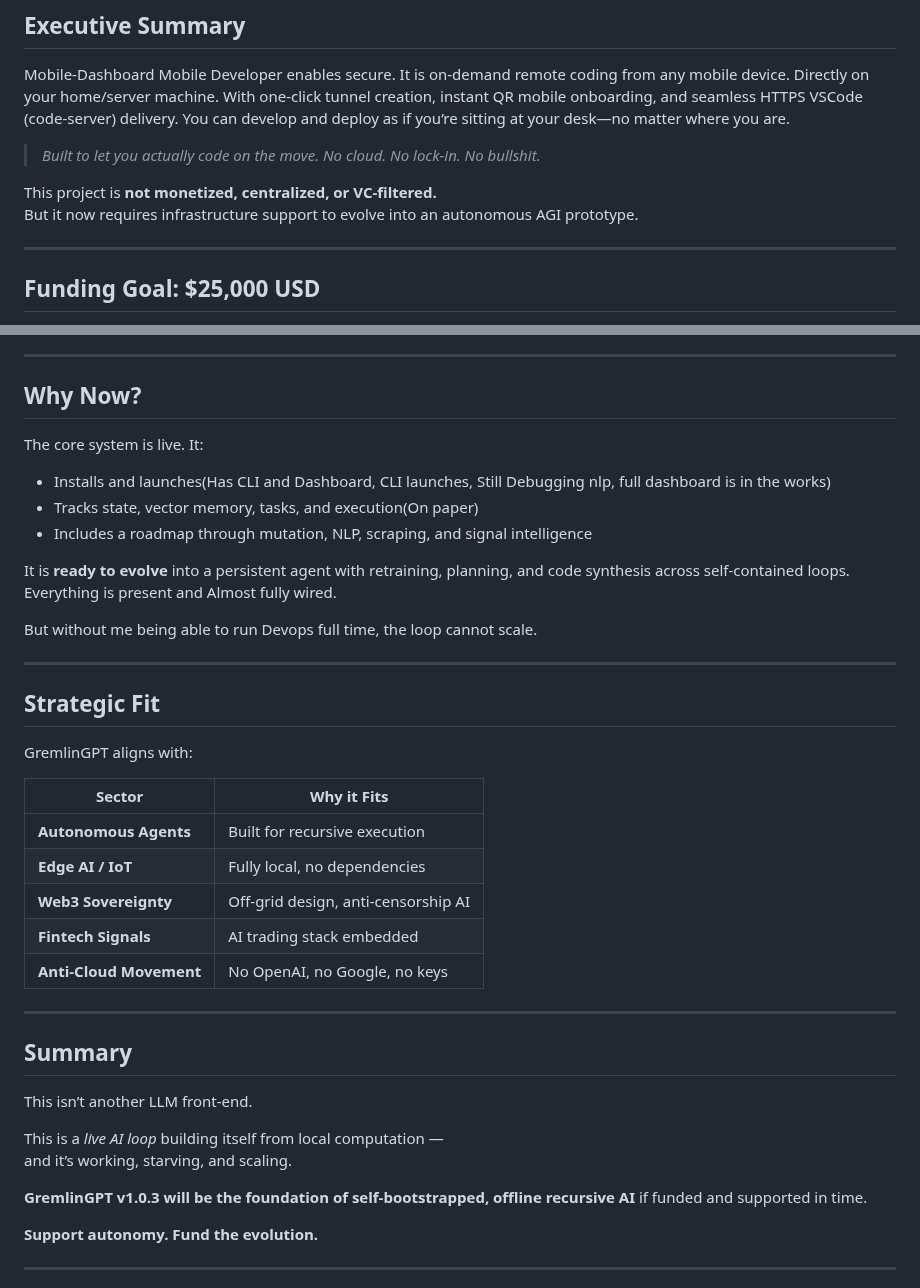
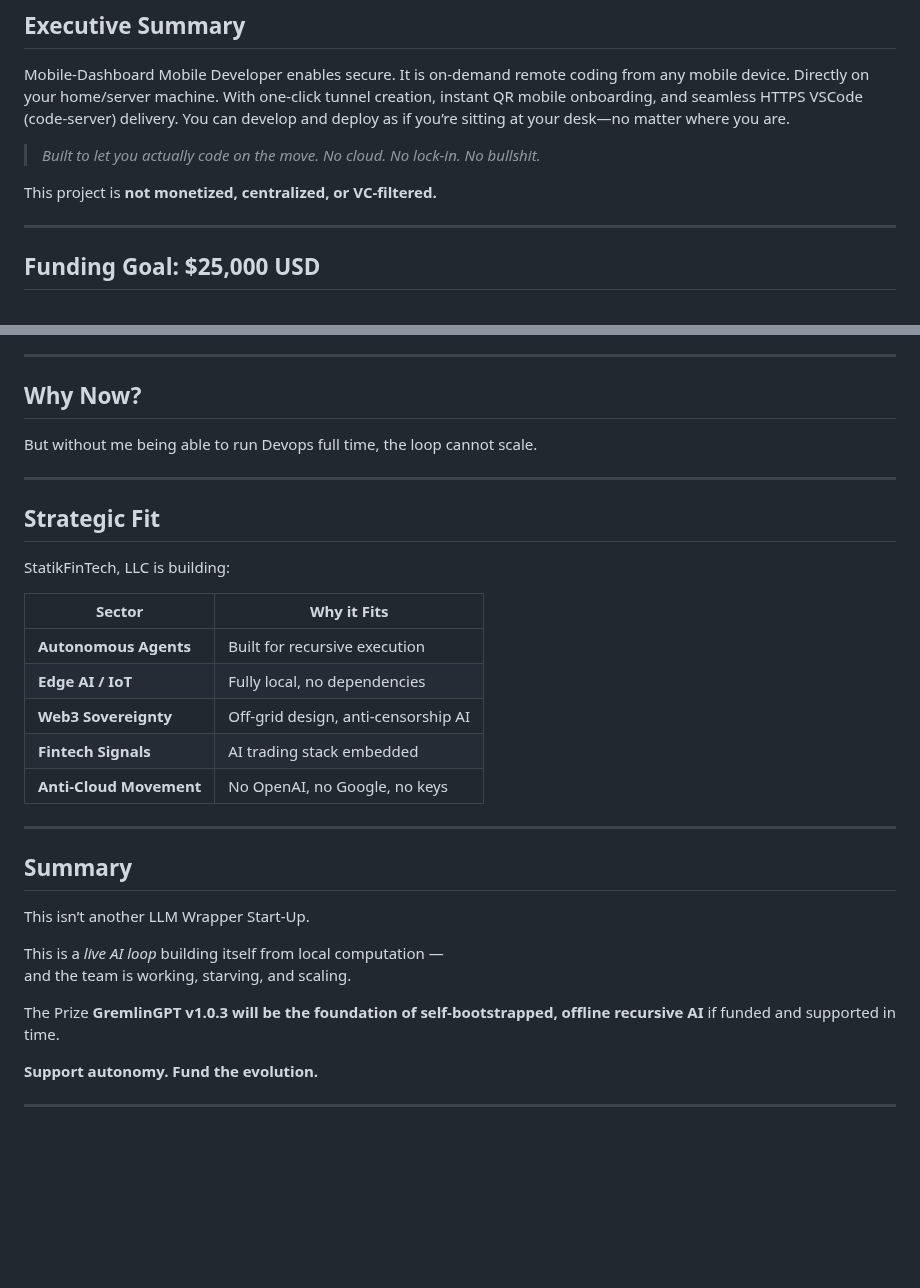
Before and after one commit to statikfintechllc/Mobile-Mirror, a Markdown page: docs/Open_Funding_Proposal.md, 2 parts joined by grey strips. Rendered like a GitHub page; blank space fills up the shorter version.

```diff
--- a/docs/Open_Funding_Proposal.md
+++ b/docs/Open_Funding_Proposal.md
@@ -51,7 +51,6 @@ You can develop and deploy as if you’re sitting at your desk—no matter where
 > *Built to let you actually code on the move. No cloud. No lock-in. No bullshit.*
 
 This project is **not monetized, centralized, or VC-filtered.**
-But it now requires infrastructure support to evolve into an autonomous AGI prototype.
 
 ---
 
@@ -89,20 +88,13 @@ The initial funding target will allow StatikFinTech, LLC to:
 
 ## Why Now?
 
-The core system is live. It:
-- Installs and launches(Has CLI and Dashboard, CLI launches, Still Debugging nlp, full dashboard is in the works)
-- Tracks state, vector memory, tasks, and execution(On paper)
-- Includes a roadmap through mutation, NLP, scraping, and signal intelligence
-
-It is **ready to evolve** into a persistent agent with retraining, planning, and code synthesis across self-contained loops. Everything is present and Almost fully wired.
-
 But without me being able to run Devops full time, the loop cannot scale.
 
 ---
 
 ## Strategic Fit
 
-GremlinGPT aligns with:
+StatikFinTech, LLC is building:
 
 | Sector           | Why it Fits |
 |------------------|-------------|
@@ -116,12 +108,12 @@ GremlinGPT aligns with:
 
 ## Summary
 
-This isn’t another LLM front-end.
+This isn’t another LLM Wrapper Start-Up.
 
 This is a *live AI loop* building itself from local computation —
-and it’s working, starving, and scaling.
+and the team is working, starving, and scaling.
 
-**GremlinGPT v1.0.3 will be the foundation of self-bootstrapped, offline recursive AI** if funded and supported in time.
+The Prize **GremlinGPT v1.0.3 will be the foundation of self-bootstrapped, offline recursive AI** if funded and supported in time.
 
 **Support autonomy. Fund the evolution.**
 
```
